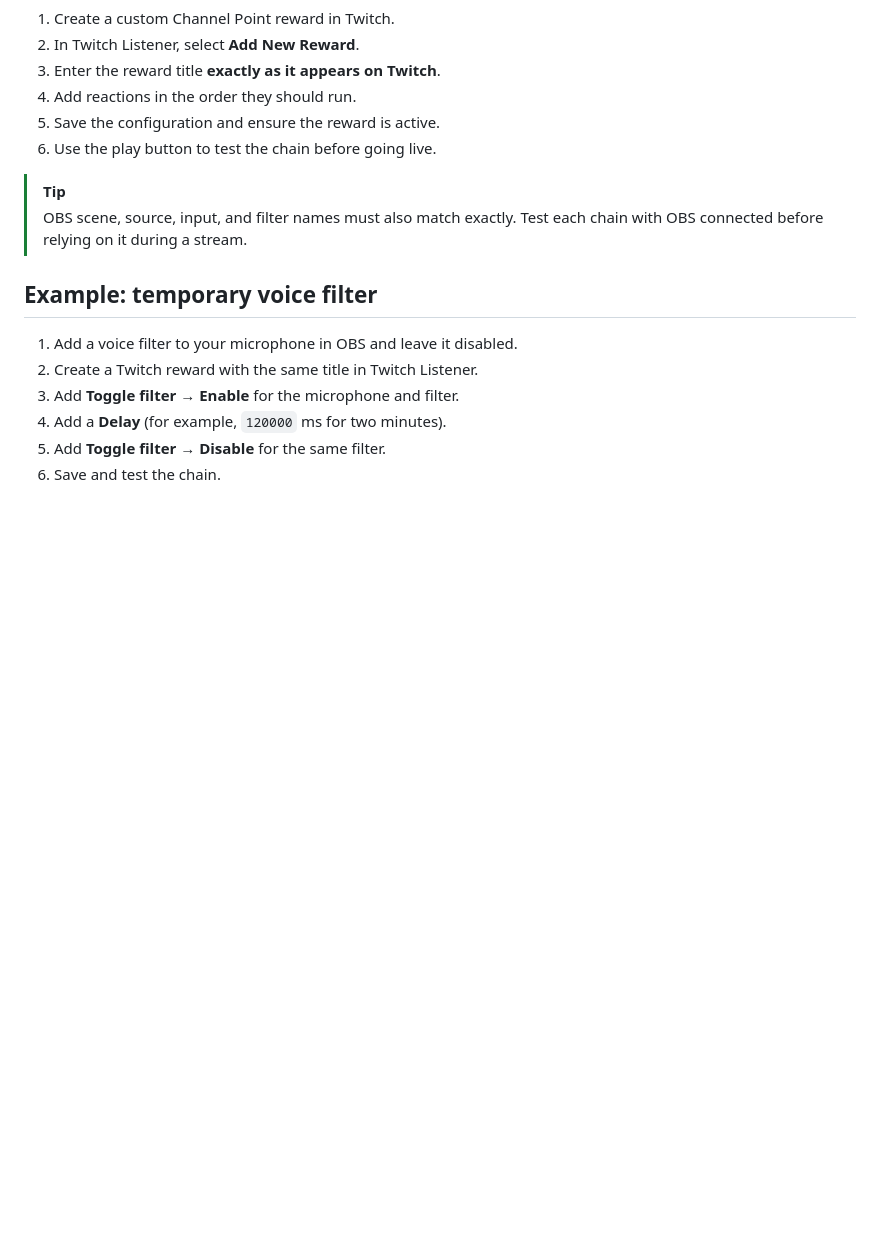
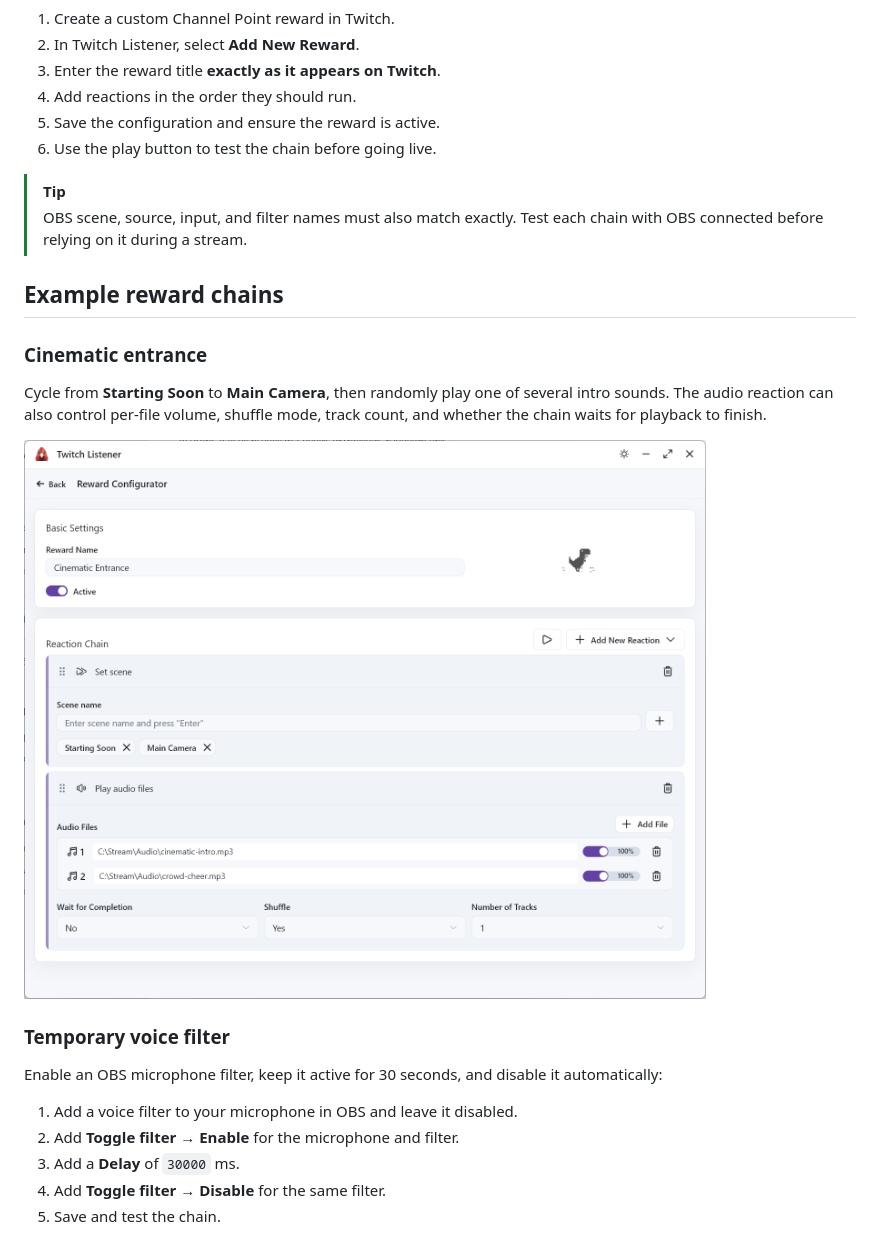
Before and after one commit to dealnotedev/twitch_rewards_app, a Markdown page: README.md, the part around the change printed below. GitHub-like rendering; pictures changed too: images/example_cinematic_entrance.png (added); blank space fills up the shorter version.

```diff
--- a/README.md
+++ b/README.md
@@ -78,12 +78,21 @@ Twitch Listener uses **OBS WebSocket v5**, which is built into OBS Studio 28 and
 > [!TIP]
 > OBS scene, source, input, and filter names must also match exactly. Test each chain with OBS connected before relying on it during a stream.
 
-## Example: temporary voice filter
+## Example reward chains
+
+### Cinematic entrance
+
+Cycle from **Starting Soon** to **Main Camera**, then randomly play one of several intro sounds. The audio reaction can also control per-file volume, shuffle mode, track count, and whether the chain waits for playback to finish.
+
+![Cinematic Entrance reward combining scene switching and randomized audio playback](images/example_cinematic_entrance.png)
+
+### Temporary voice filter
+
+Enable an OBS microphone filter, keep it active for 30 seconds, and disable it automatically:
 
 1. Add a voice filter to your microphone in OBS and leave it disabled.
-2. Create a Twitch reward with the same title in Twitch Listener.
-3. Add **Toggle filter → Enable** for the microphone and filter.
-4. Add a **Delay** (for example, `120000` ms for two minutes).
-5. Add **Toggle filter → Disable** for the same filter.
-6. Save and test the chain.
+2. Add **Toggle filter → Enable** for the microphone and filter.
+3. Add a **Delay** of `30000` ms.
+4. Add **Toggle filter → Disable** for the same filter.
+5. Save and test the chain.
 
```
Also changed, not shown: other parts of README.md (+17 -2 lines), images/app_overview.png (added), images/example_chaos_camera.png (added), images/reward_chain.png (added).
